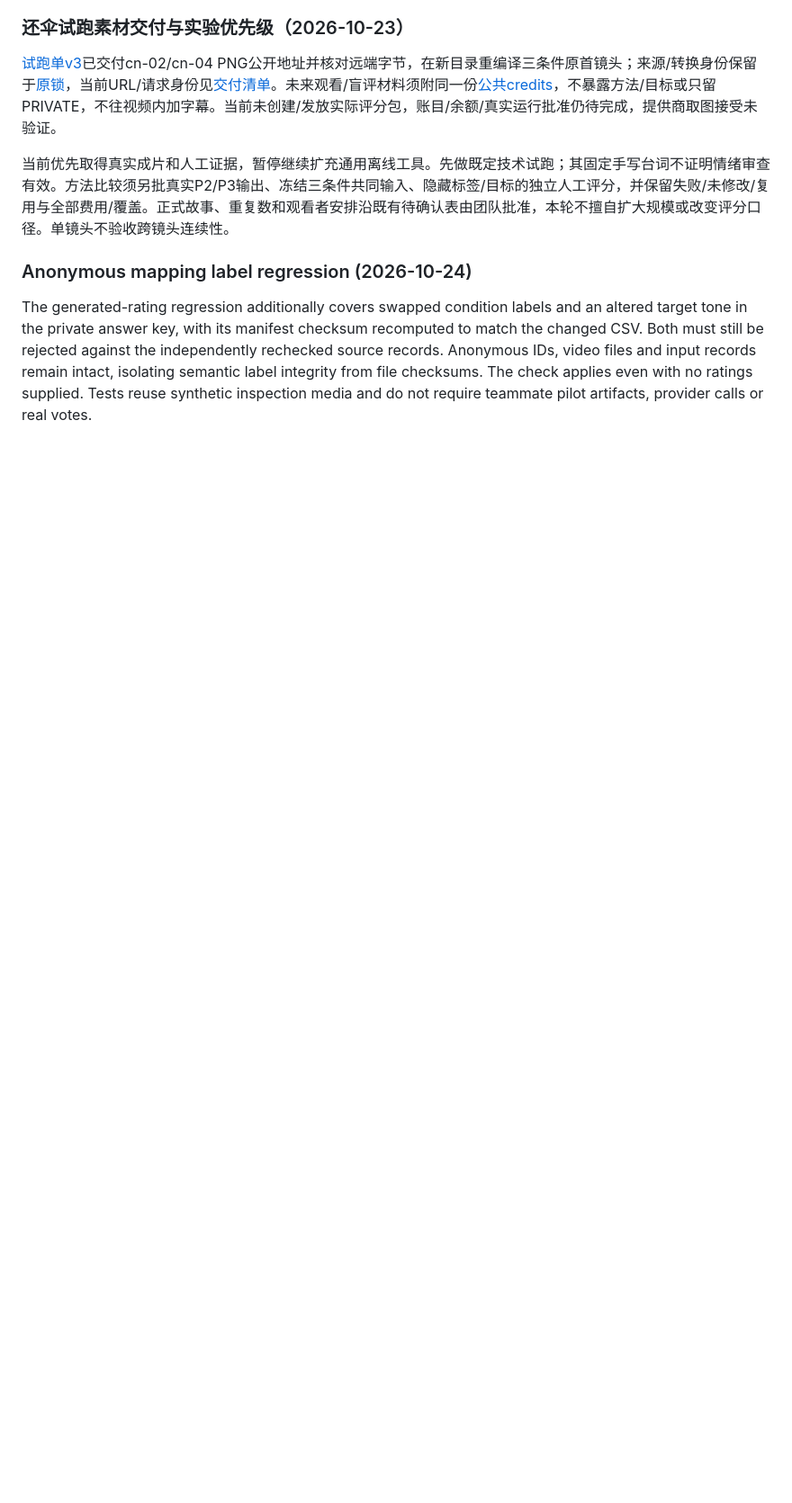
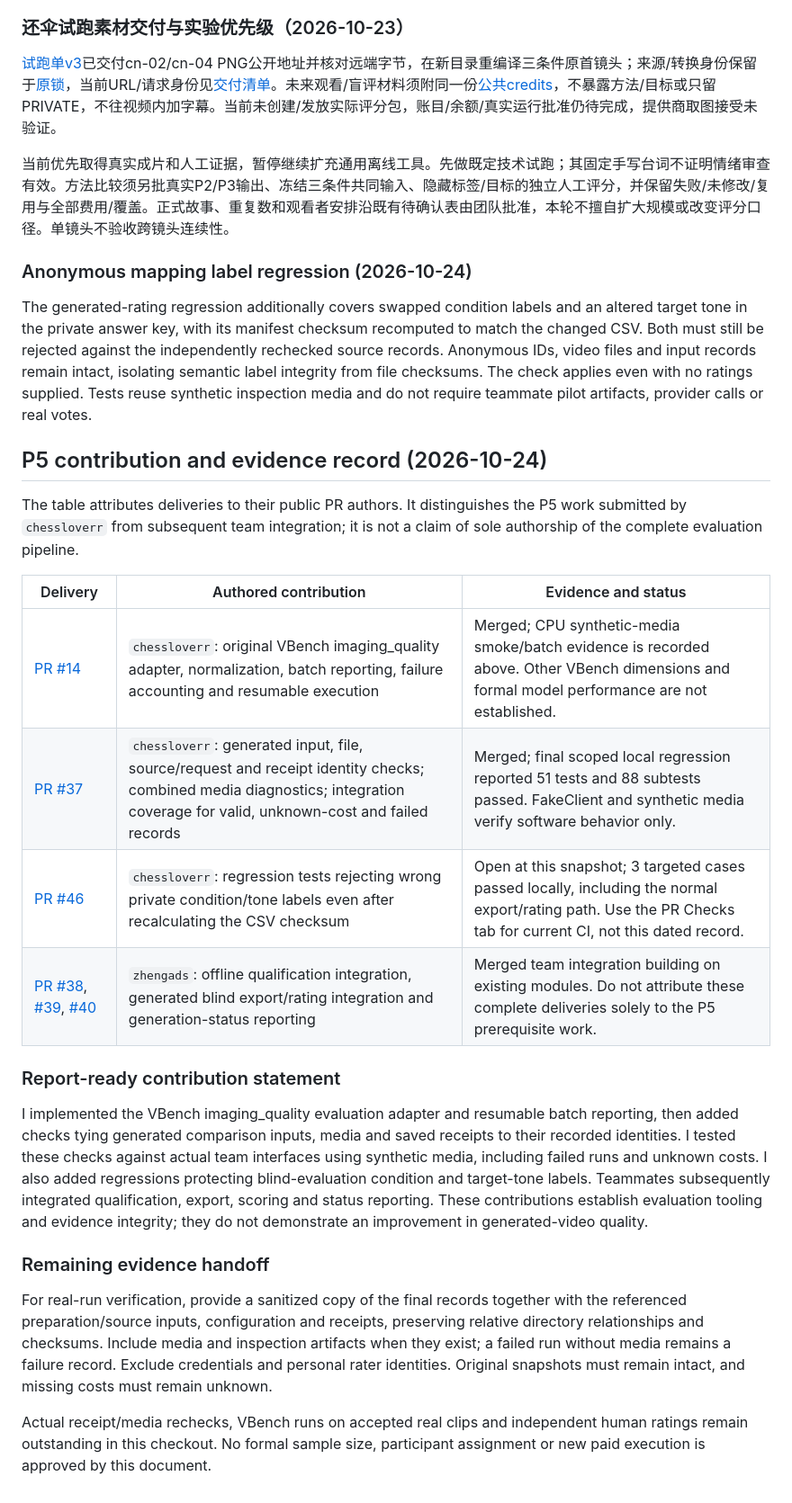
Before and after one commit to zhengads/MoodCut-dsa4213, a Markdown page: docs/evaluation.md, the part around the change. Shown at 90% size. Rendered like a GitHub page; blank space fills up the shorter version.

Commit message:
docs(evaluation): record P5 contributions and evidence handoff
Name: lzs

Date: 2026-10-24

Related to #9

```diff
--- a/docs/evaluation.md
+++ b/docs/evaluation.md
@@ -726,3 +726,41 @@ independently rechecked source records. Anonymous IDs, video files and input
 records remain intact, isolating semantic label integrity from file checksums.
 The check applies even with no ratings supplied. Tests reuse synthetic inspection
 media and do not require teammate pilot artifacts, provider calls or real votes.
+
+
+## P5 contribution and evidence record (2026-10-24)
+
+The table attributes deliveries to their public PR authors. It distinguishes the
+P5 work submitted by `chessloverr` from subsequent team integration; it is not a
+claim of sole authorship of the complete evaluation pipeline.
+
+| Delivery | Authored contribution | Evidence and status |
+| --- | --- | --- |
+| [PR #14](https://github.com/zhengads/MoodCut-dsa4213/pull/14) | `chessloverr`: original VBench imaging_quality adapter, normalization, batch reporting, failure accounting and resumable execution | Merged; CPU synthetic-media smoke/batch evidence is recorded above. Other VBench dimensions and formal model performance are not established. |
+| [PR #37](https://github.com/zhengads/MoodCut-dsa4213/pull/37) | `chessloverr`: generated input, file, source/request and receipt identity checks; combined media diagnostics; integration coverage for valid, unknown-cost and failed records | Merged; final scoped local regression reported 51 tests and 88 subtests passed. FakeClient and synthetic media verify software behavior only. |
+| [PR #46](https://github.com/zhengads/MoodCut-dsa4213/pull/46) | `chessloverr`: regression tests rejecting wrong private condition/tone labels even after recalculating the CSV checksum | Open at this snapshot; 3 targeted cases passed locally, including the normal export/rating path. Use the PR Checks tab for current CI, not this dated record. |
+| [PR #38](https://github.com/zhengads/MoodCut-dsa4213/pull/38), [#39](https://github.com/zhengads/MoodCut-dsa4213/pull/39), [#40](https://github.com/zhengads/MoodCut-dsa4213/pull/40) | `zhengads`: offline qualification integration, generated blind export/rating integration and generation-status reporting | Merged team integration building on existing modules. Do not attribute these complete deliveries solely to the P5 prerequisite work. |
+
+### Report-ready contribution statement
+
+I implemented the VBench imaging_quality evaluation adapter and resumable batch
+reporting, then added checks tying generated comparison inputs, media and saved
+receipts to their recorded identities. I tested these checks against actual team
+interfaces using synthetic media, including failed runs and unknown costs. I
+also added regressions protecting blind-evaluation condition and target-tone
+labels. Teammates subsequently integrated qualification, export, scoring and
+status reporting. These contributions establish evaluation tooling and evidence
+integrity; they do not demonstrate an improvement in generated-video quality.
+
+### Remaining evidence handoff
+
+For real-run verification, provide a sanitized copy of the final records together
+with the referenced preparation/source inputs, configuration and receipts,
+preserving relative directory relationships and checksums. Include media and
+inspection artifacts when they exist; a failed run without media remains a
+failure record. Exclude credentials and personal rater identities. Original
+snapshots must remain intact, and missing costs must remain unknown.
+
+Actual receipt/media rechecks, VBench runs on accepted real clips and independent
+human ratings remain outstanding in this checkout. No formal sample size,
+participant assignment or new paid execution is approved by this document.
```
